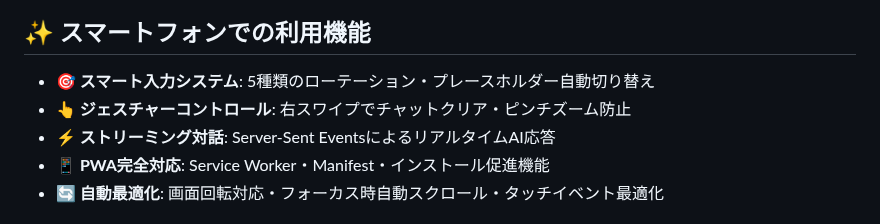
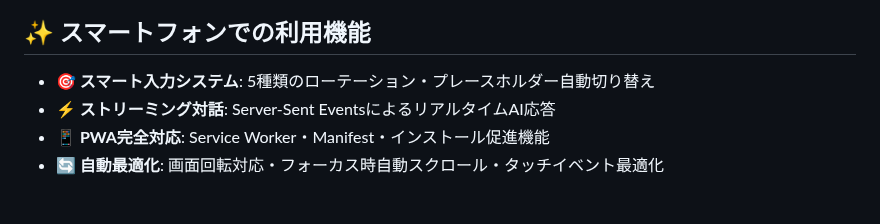
Before and after one commit to tomomo086/Recipe_SLM, a Markdown page: README.md, the part around the change. GitHub-like rendering.

```diff
--- a/README.md
+++ b/README.md
@@ -116,7 +116,6 @@ LM StudioとローカルSLM（Small Language Model）を組み合わせた**完
 ## ✨ スマートフォンでの利用機能
 
 - **🎯 スマート入力システム**: 5種類のローテーション・プレースホルダー自動切り替え
-- **👆 ジェスチャーコントロール**: 右スワイプでチャットクリア・ピンチズーム防止
 - **⚡ ストリーミング対話**: Server-Sent EventsによるリアルタイムAI応答
 - **📱 PWA完全対応**: Service Worker・Manifest・インストール促進機能
 - **🔄 自動最適化**: 画面回転対応・フォーカス時自動スクロール・タッチイベント最適化
```
